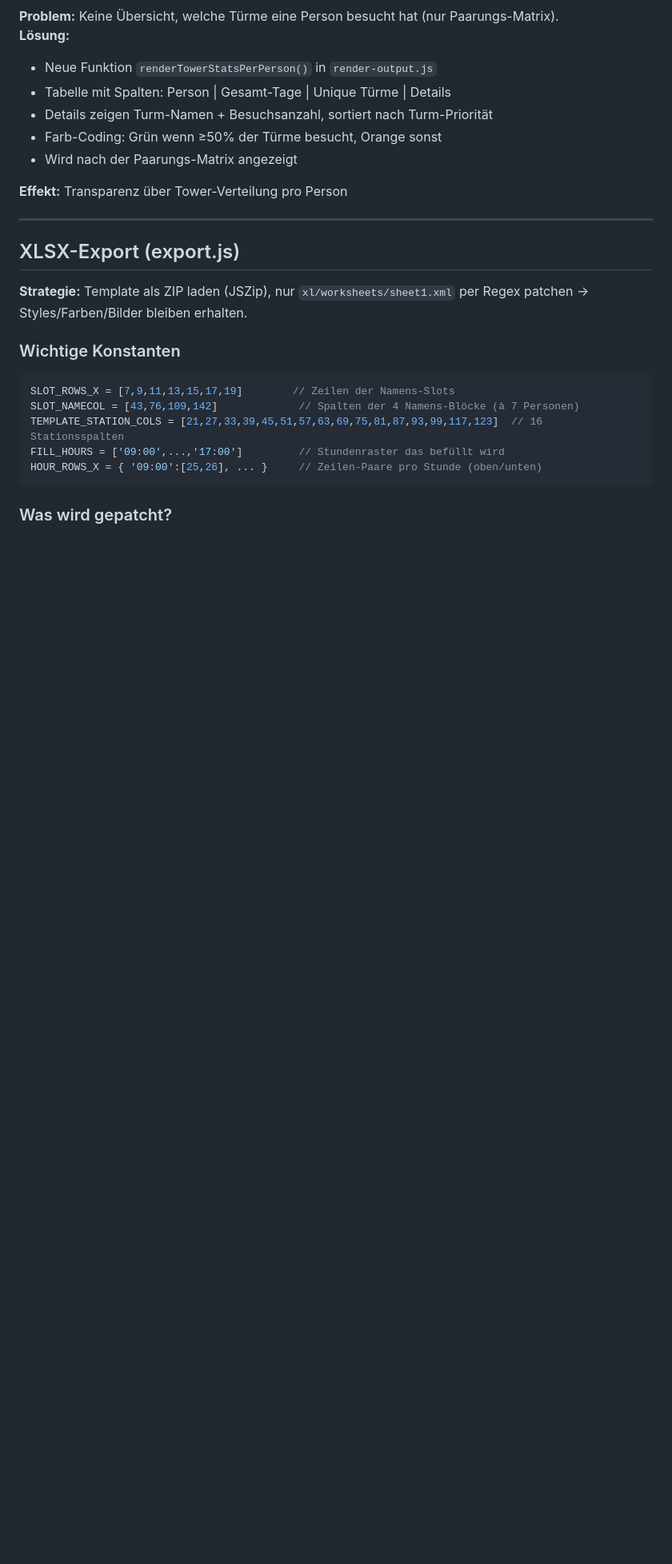
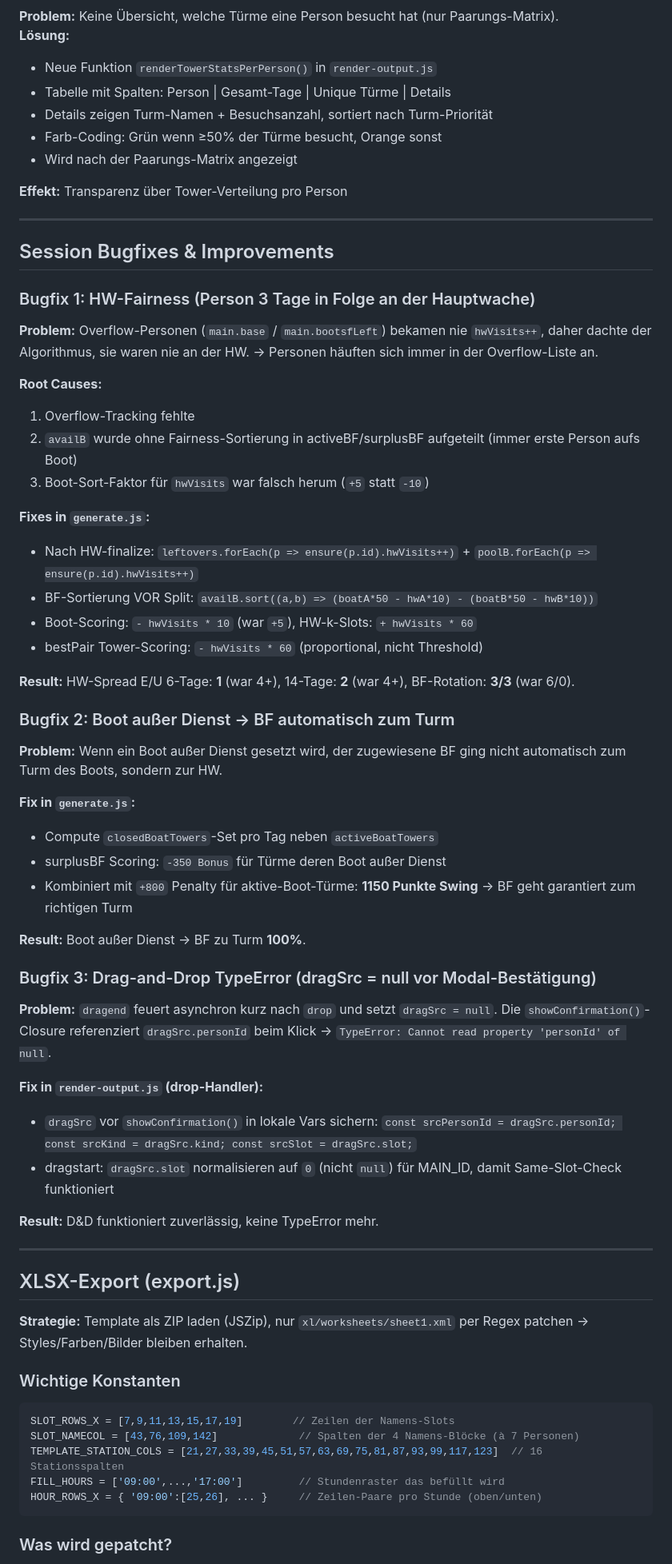
Before and after one commit to Toupsy/wachplan-generator, a Markdown page: CLAUDE.md, the part around one of its changes. Shown at 80% size. GitHub-like rendering; blank space fills up the shorter version.

Commit message:
Docs: Update CLAUDE.md with session bugfixes & improved scoring documentation

```diff
--- a/CLAUDE.md
+++ b/CLAUDE.md
@@ -180,6 +185,45 @@ Läuft **sequenziell** über alle Tage. Akkumulierte Statistiken (`stats`) über
 - Wird nach der Paarungs-Matrix angezeigt
 
 **Effekt:** Transparenz über Tower-Verteilung pro Person
+
+---
+
+## Session Bugfixes & Improvements
+
+### Bugfix 1: HW-Fairness (Person 3 Tage in Folge an der Hauptwache)
+**Problem:** Overflow-Personen (`main.base` / `main.bootsfLeft`) bekamen nie `hwVisits++`, daher dachte der Algorithmus, sie waren nie an der HW. → Personen häuften sich immer in der Overflow-Liste an.
+
+**Root Causes:**
+1. Overflow-Tracking fehlte
+2. `availB` wurde ohne Fairness-Sortierung in activeBF/surplusBF aufgeteilt (immer erste Person aufs Boot)
+3. Boot-Sort-Faktor für `hwVisits` war falsch herum (`+5` statt `-10`)
+
+**Fixes in `generate.js`:**
+- Nach HW-finalize: `leftovers.forEach(p => ensure(p.id).hwVisits++)` + `poolB.forEach(p => ensure(p.id).hwVisits++)`
+- BF-Sortierung VOR Split: `availB.sort((a,b) => (boatA*50 - hwA*10) - (boatB*50 - hwB*10))`
+- Boot-Scoring: `- hwVisits * 10` (war `+5`), HW-k-Slots: `+ hwVisits * 60`
+- bestPair Tower-Scoring: `- hwVisits * 60` (proportional, nicht Threshold)
+
+**Result:** HW-Spread E/U 6-Tage: **1** (war 4+), 14-Tage: **2** (war 4+), BF-Rotation: **3/3** (war 6/0).
+
+### Bugfix 2: Boot außer Dienst → BF automatisch zum Turm
+**Problem:** Wenn ein Boot außer Dienst gesetzt wird, der zugewiesene BF ging nicht automatisch zum Turm des Boots, sondern zur HW.
+
+**Fix in `generate.js`:**
+- Compute `closedBoatTowers`-Set pro Tag neben `activeBoatTowers`
+- surplusBF Scoring: `-350 Bonus` für Türme deren Boot außer Dienst
+- Kombiniert mit `+800` Penalty für aktive-Boot-Türme: **1150 Punkte Swing** → BF geht garantiert zum richtigen Turm
+
+**Result:** Boot außer Dienst → BF zu Turm **100%**.
+
+### Bugfix 3: Drag-and-Drop TypeError (dragSrc = null vor Modal-Bestätigung)
+**Problem:** `dragend` feuert asynchron kurz nach `drop` und setzt `dragSrc = null`. Die `showConfirmation()`-Closure referenziert `dragSrc.personId` beim Klick → `TypeError: Cannot read property 'personId' of null`.
+
+**Fix in `render-output.js` (drop-Handler):**
+- `dragSrc` vor `showConfirmation()` in lokale Vars sichern: `const srcPersonId = dragSrc.personId; const srcKind = dragSrc.kind; const srcSlot = dragSrc.slot;`
+- dragstart: `dragSrc.slot` normalisieren auf `0` (nicht `null`) für MAIN_ID, damit Same-Slot-Check funktioniert
+
+**Result:** D&D funktioniert zuverlässig, keine TypeError mehr.
 
 ---
 
```
Also changed, not shown: other parts of CLAUDE.md (+32 -13 lines).
